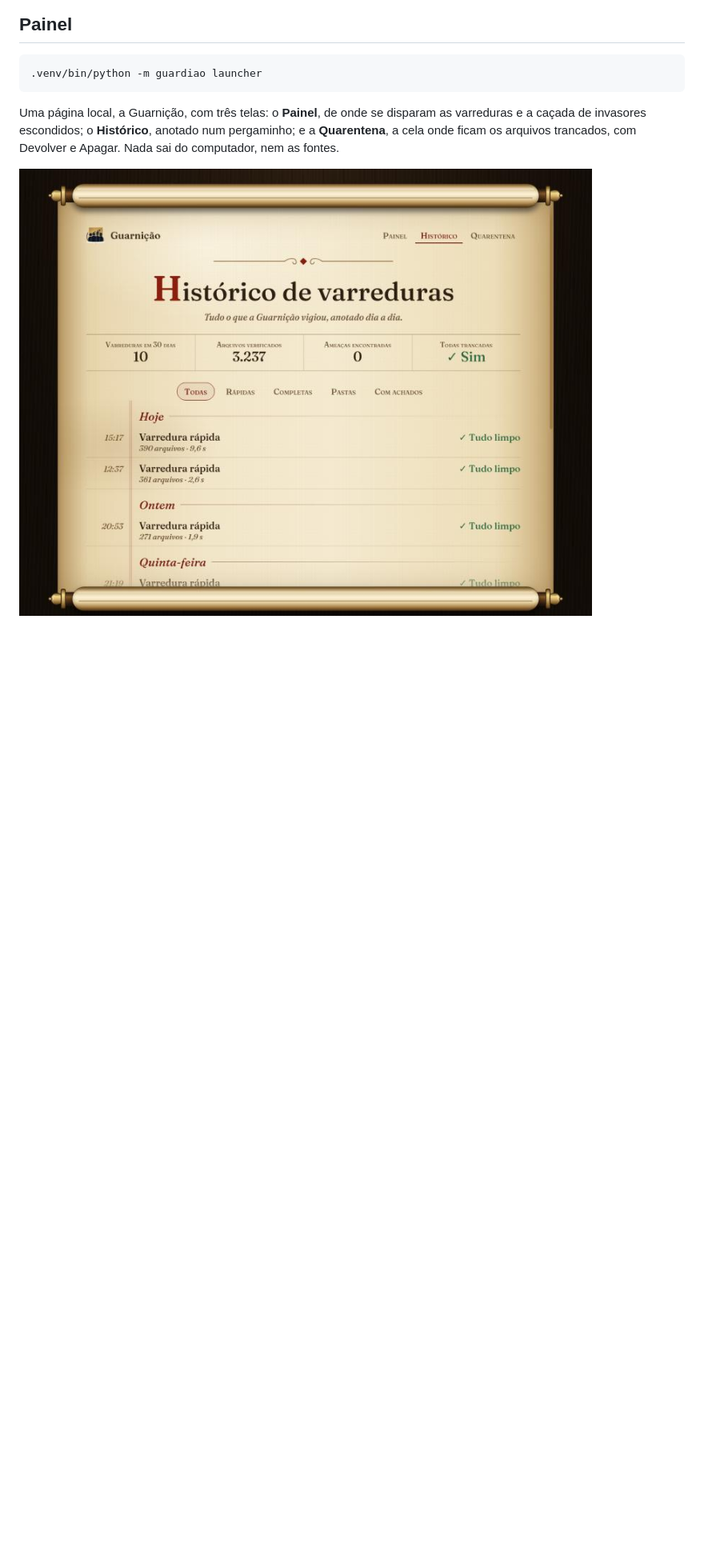
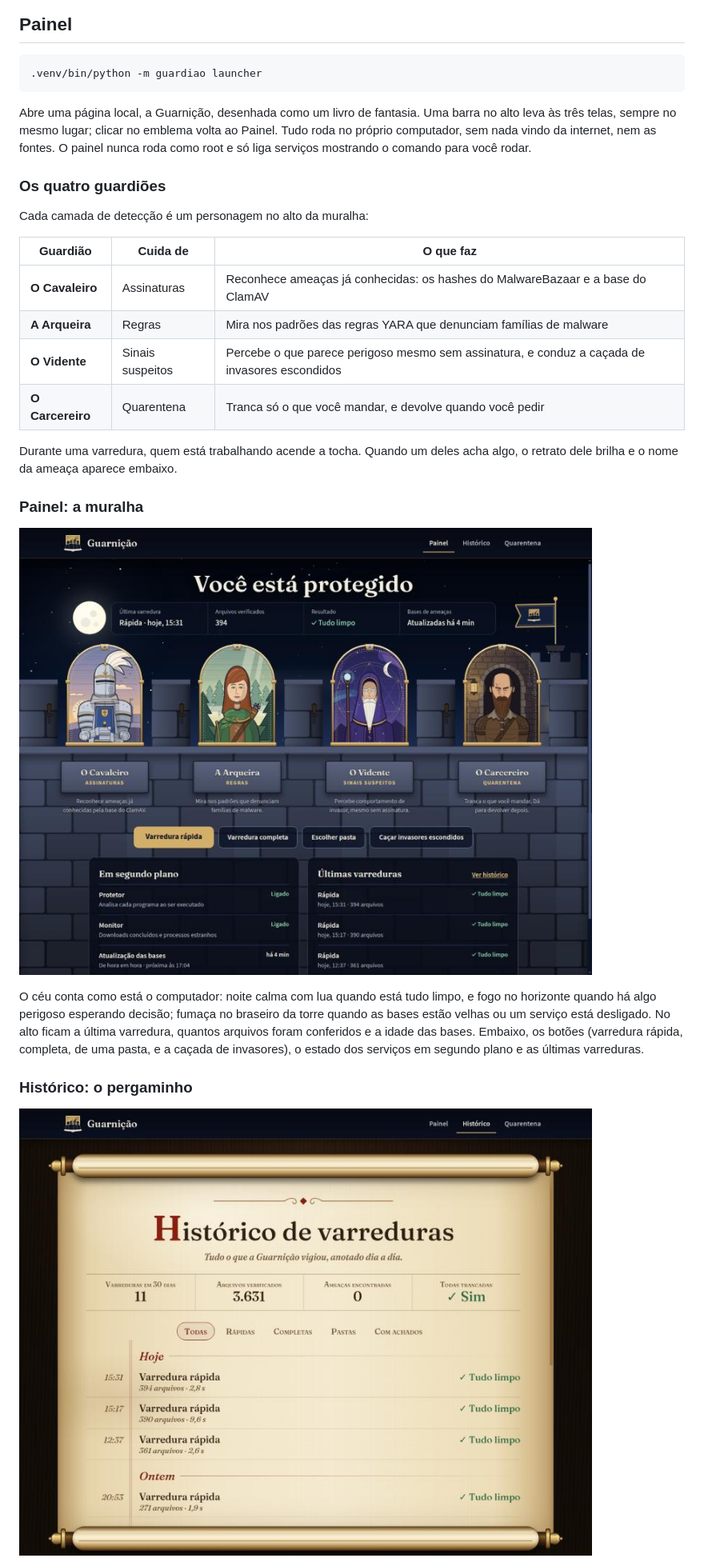
Before and after one commit to EduardoMilani8/guardiao, a Markdown page: README.md, the part around one of its changes. Shown at 80% size. GitHub-like rendering; pictures changed too: docs/imagens/historico.jpg, docs/imagens/painel.jpg; blank space fills up the shorter version.

Commit message:
Docs: README novo com a animação e as três telas
A animação de uma varredura abre o README. A seção do painel explica os
quatro guardiões, o que o céu e o braseiro querem dizer, e mostra o
Painel, o Histórico e a Quarentena com fotos atuais (com a barra no alto).

Co-Authored-By: Claude Opus 5.5 <noreply@anthropic.com>

````diff
--- a/README.md
+++ b/README.md
@@ -36,9 +36,38 @@ você decide no painel.
 .venv/bin/python -m guardiao launcher
 ```
 
-Uma página local, a Guarnição, com três telas: o **Painel**, de onde se disparam as
-varreduras e a caçada de invasores escondidos; o **Histórico**, anotado num
-pergaminho; e a **Quarentena**, a cela onde ficam os arquivos trancados, com
-Devolver e Apagar. Nada sai do computador, nem as fontes.
+Abre uma página local, a Guarnição, desenhada como um livro de fantasia. Uma
+barra no alto leva às três telas, sempre no mesmo lugar; clicar no emblema volta
+ao Painel. Tudo roda no próprio computador, sem nada vindo da internet, nem as
+fontes. O painel nunca roda como root e só liga serviços mostrando o comando para
+você rodar.
 
-![O histórico de varreduras, anotado dia a dia](docs/imagens/historico.jpg)
+### Os quatro guardiões
+
+Cada camada de detecção é um personagem no alto da muralha:
+
+| Guardião | Cuida de | O que faz |
+|---|---|---|
+| **O Cavaleiro** | Assinaturas | Reconhece ameaças já conhecidas: os hashes do MalwareBazaar e a base do ClamAV |
+| **A Arqueira** | Regras | Mira nos padrões das regras YARA que denunciam famílias de malware |
+| **O Vidente** | Sinais suspeitos | Percebe o que parece perigoso mesmo sem assinatura, e conduz a caçada de invasores escondidos |
+| **O Carcereiro** | Quarentena | Tranca só o que você mandar, e devolve quando você pedir |
+
+Durante uma varredura, quem está trabalhando acende a tocha. Quando um deles acha
+algo, o retrato dele brilha e o nome da ameaça aparece embaixo.
+
+### Painel: a muralha
+
+![O painel: a muralha com os quatro guardiões, as ações e o que roda em segundo plano](docs/imagens/painel.jpg)
+
+O céu conta como está o computador: noite calma com lua quando está tudo limpo, e
+fogo no horizonte quando há algo perigoso esperando decisão; fumaça no braseiro
+da torre quando as bases estão velhas ou um serviço está desligado. No alto ficam a última
+varredura, quantos arquivos foram conferidos e a idade das bases. Embaixo, os
+botões (varredura rápida, completa, de uma pasta, e a caçada de invasores), o
+estado dos serviços em segundo plano e as últimas varreduras.
+
+### Histórico: o pergaminho
+
+![O histórico: as varreduras anotadas dia a dia num pergaminho](docs/imagens/historico.jpg)
+
````
Also changed, not shown: other parts of README.md (+15 -1 lines), docs/como-funciona.md (+4 -0 lines), docs/imagens/quarentena.jpg (added), 1 other file.
